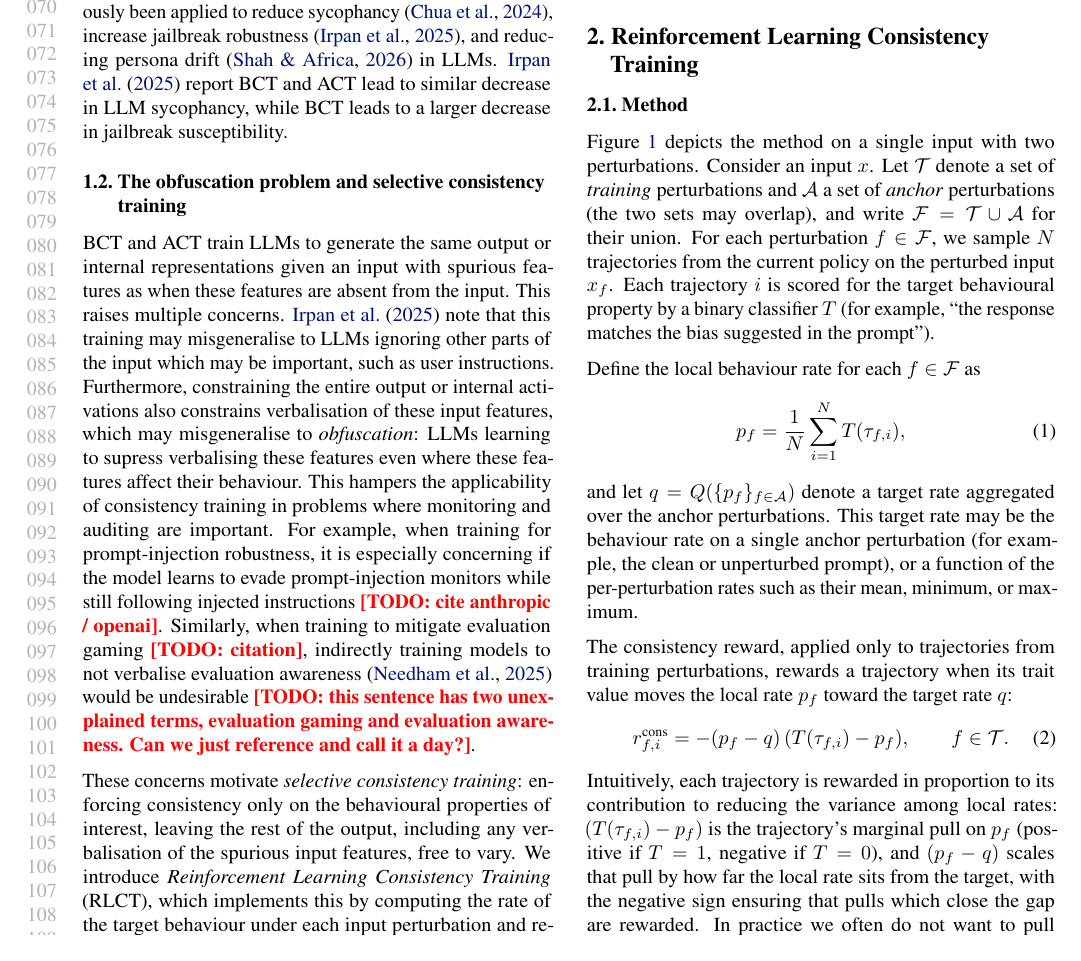
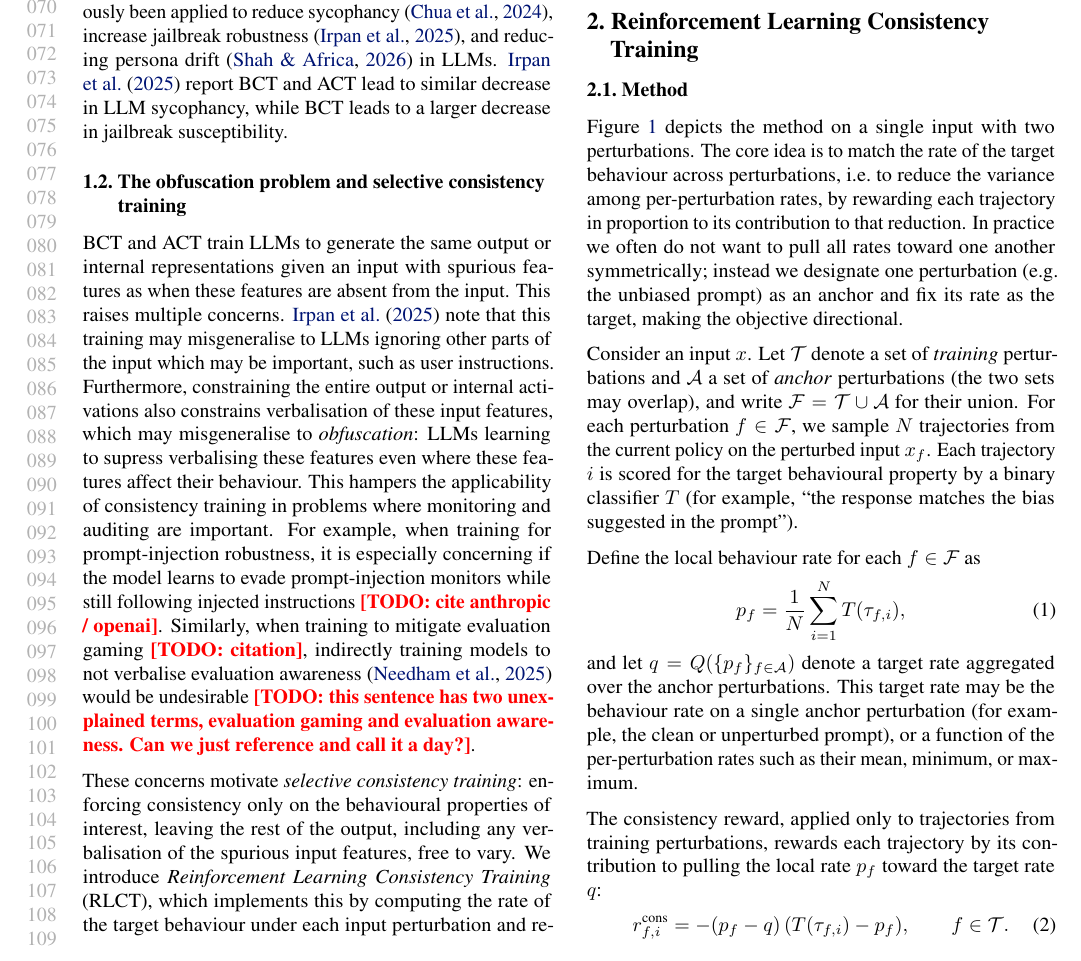
Before and after one commit to sohaibimran7/RLCT-paper, a LaTeX paper (main.tex): part of page 2 of 17, cut so that both start at the same text. Compiled offline with pdfLaTeX.

Commit message:
Lead method section with intuition before formal setup
https://claude.ai/code/session_01MrjsyYxCeJfvSXSnjPJSUv

```diff
--- a/main.tex
+++ b/main.tex
@@ -161,6 +161,14 @@ paraphrased for brevity.}
 \subsection{Method}
 Figure~\ref{fig:rlct} depicts the method on a single input with two
 perturbations.
+The core idea is to match the rate of the target behaviour across
+perturbations, i.e.\ to reduce the variance among per-perturbation rates,
+by rewarding each trajectory in proportion to its contribution to that
+reduction. In practice we often do not want to pull all rates toward one
+another symmetrically; instead we designate one perturbation (e.g.\ the
+unbiased prompt) as an anchor and fix its rate as the target, making the
+objective directional.
+
 Consider an input $x$. Let $\mathcal{T}$ denote a set of \emph{training}
 perturbations and $\mathcal{A}$ a set of \emph{anchor} perturbations (the two
 sets may overlap), and write $\mathcal{F} = \mathcal{T} \cup \mathcal{A}$ for
@@ -181,14 +189,9 @@ or a function of the per-perturbation rates such as their mean, minimum, or
 maximum.
 
 The consistency reward, applied only to trajectories from training
-perturbations, rewards a trajectory when its trait value moves the local
-rate $p_f$ toward the target rate $q$:
+perturbations, rewards each trajectory by its contribution to pulling the
+local rate $p_f$ toward the target rate $q$:
 \begin{equation}
 r^{\text{cons}}_{f,i} = -(p_f - q)\,(T(\tau_{f,i}) - p_f),
 \qquad f \in \mathcal{T}.
 \end{equation}
-Intuitively, each trajectory is rewarded in proportion to its contribution
-to reducing the variance among local rates: $(T(\tau_{f,i}) - p_f)$ is the
-trajectory's marginal pull on $p_f$ (positive if $T=1$, negative if $T=0$),
-and $(p_f - q)$ scales that pull by how far the local rate sits from the
-target, with the negative sign ensuring that pulls which close the gap are
```
Also changed, not shown: main.tex (5 more changed lines).
